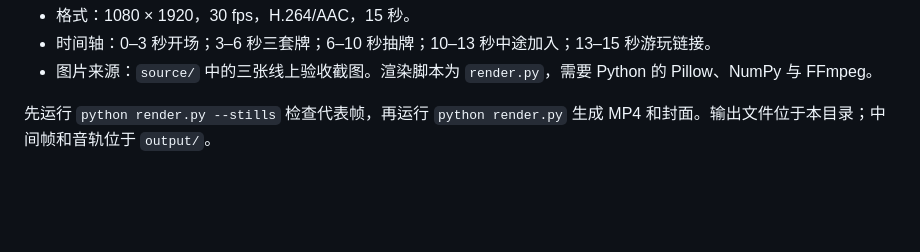
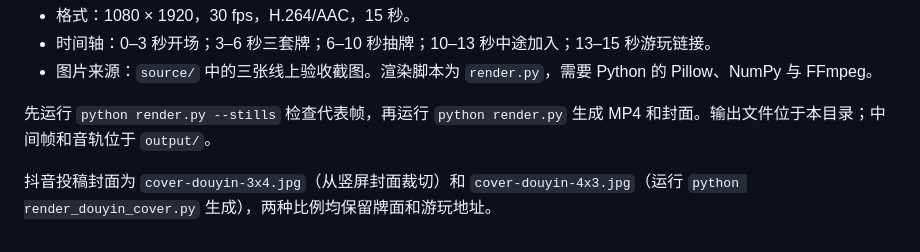
Before and after one commit to FrankJIE09/lady-card, a Markdown page: promo/README.md, the part around the change. Rendered like a GitHub page; blank space fills up the shorter version.

Commit message:
Add Douyin cover variants

```diff
--- a/promo/README.md
+++ b/promo/README.md
@@ -7,3 +7,5 @@
 - 图片来源：`source/` 中的三张线上验收截图。渲染脚本为 `render.py`，需要 Python 的 Pillow、NumPy 与 FFmpeg。
 
 先运行 `python render.py --stills` 检查代表帧，再运行 `python render.py` 生成 MP4 和封面。输出文件位于本目录；中间帧和音轨位于 `output/`。
+
+抖音投稿封面为 `cover-douyin-3x4.jpg`（从竖屏封面裁切）和 `cover-douyin-4x3.jpg`（运行 `python render_douyin_cover.py` 生成），两种比例均保留牌面和游玩地址。
```
Also changed, not shown: promo/cover-douyin-3x4.jpg (added), promo/cover-douyin-4x3.jpg (added), 2 other files.
